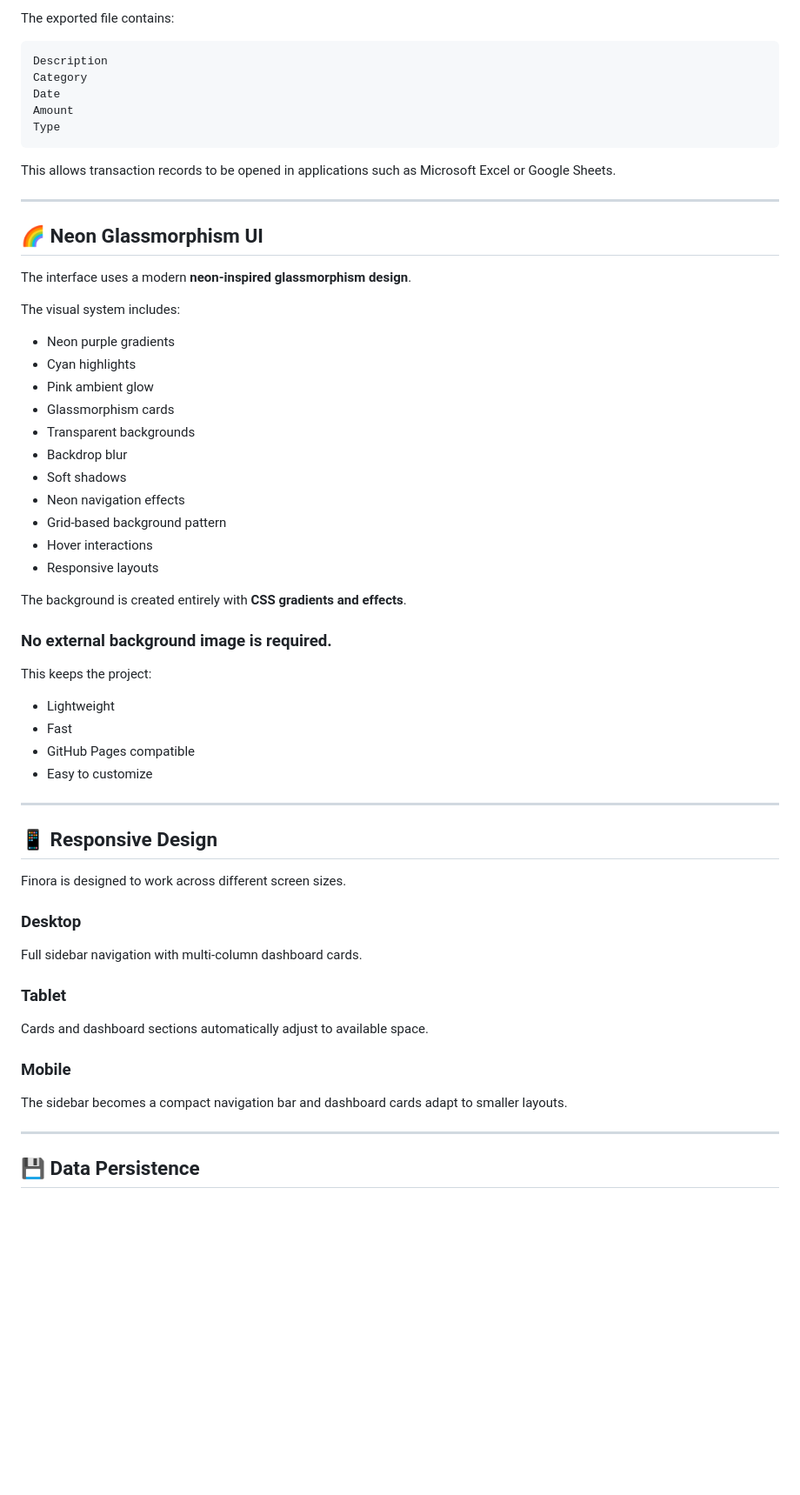
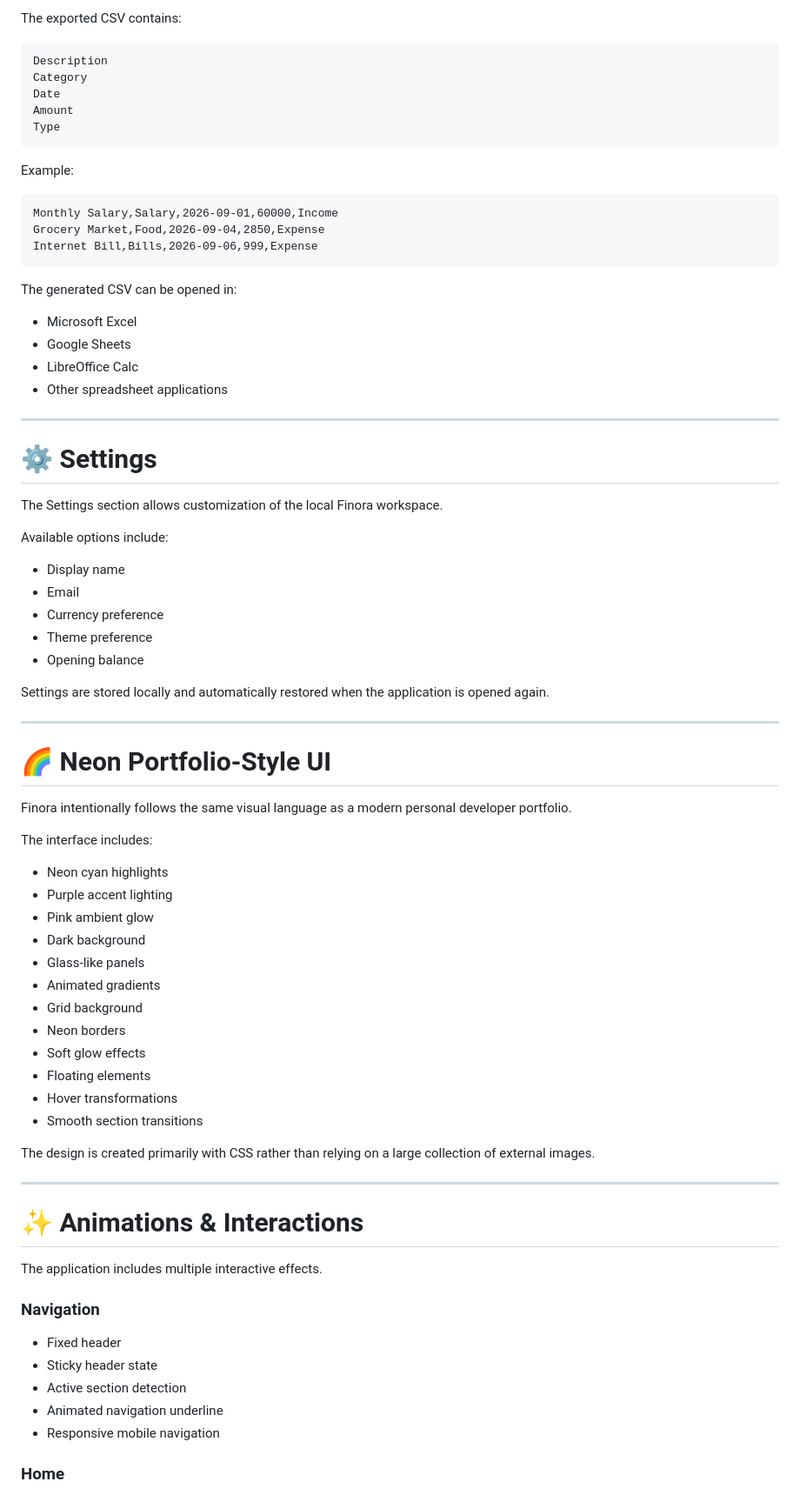
Before and after one commit to mahitech580/Finora, a Markdown page: README.md, the part around one of its changes. Shown at 87% size. Drawn GitHub-style; blank space fills up the shorter version.

````diff
--- a/README.md
+++ b/README.md
@@ -204,5 +348,5 @@ Finora provides an **Export CSV** option on the Transactions page.
 
-The exported file contains:
+The exported CSV contains:
 
 ```text
 Description
@@ -212,57 +356,73 @@ Amount
 Type
 ```
 
-This allows transaction records to be opened in applications such as Microsoft Excel or Google Sheets.
+Example:
+
+```text
+Monthly Salary,Salary,2026-09-01,60000,Income
+Grocery Market,Food,2026-09-04,2850,Expense
+Internet Bill,Bills,2026-09-06,999,Expense
+```
+
+The generated CSV can be opened in:
+
+* Microsoft Excel
+* Google Sheets
+* LibreOffice Calc
+* Other spreadsheet applications
 
 ---
 
-## 🌈 Neon Glassmorphism UI
+# ⚙️ Settings
 
-The interface uses a modern **neon-inspired glassmorphism design**.
+The Settings section allows customization of the local Finora workspace.
 
-The visual system includes:
+Available options include:
 
-* Neon purple gradients
-* Cyan highlights
-* Pink ambient glow
-* Glassmorphism cards
-* Transparent backgrounds
-* Backdrop blur
-* Soft shadows
-* Neon navigation effects
-* Grid-based background pattern
-* Hover interactions
-* Responsive layouts
+* Display name
+* Email
+* Currency preference
+* Theme preference
+* Opening balance
 
-The background is created entirely with **CSS gradients and effects**.
-
-### No external background image is required.
-
-This keeps the project:
-
-* Lightweight
-* Fast
-* GitHub Pages compatible
-* Easy to customize
+Settings are stored locally and automatically restored when the application is opened again.
 
 ---
 
-## 📱 Responsive Design
+# 🌈 Neon Portfolio-Style UI
 
-Finora is designed to work across different screen sizes.
+Finora intentionally follows the same visual language as a modern personal developer portfolio.
 
-### Desktop
+The interface includes:
 
-Full sidebar navigation with multi-column dashboard cards.
+* Neon cyan highlights
+* Purple accent lighting
+* Pink ambient glow
+* Dark background
+* Glass-like panels
+* Animated gradients
+* Grid background
+* Neon borders
+* Soft glow effects
+* Floating elements
+* Hover transformations
+* Smooth section transitions
 
-### Tablet
-
-Cards and dashboard sections automatically adjust to available space.
-
-### Mobile
-
-The sidebar becomes a compact navigation bar and dashboard cards adapt to smaller layouts.
+The design is created primarily with CSS rather than relying on a large collection of external images.
 
 ---
 
-## 💾 Data Persistence
+# ✨ Animations & Interactions
+
+The application includes multiple interactive effects.
+
+### Navigation
+
+* Fixed header
+* Sticky header state
+* Active section detection
+* Animated navigation underline
+* Responsive mobile navigation
+
+### Home
+
````
Also changed, not shown: other parts of README.md (+410 -131 lines).
